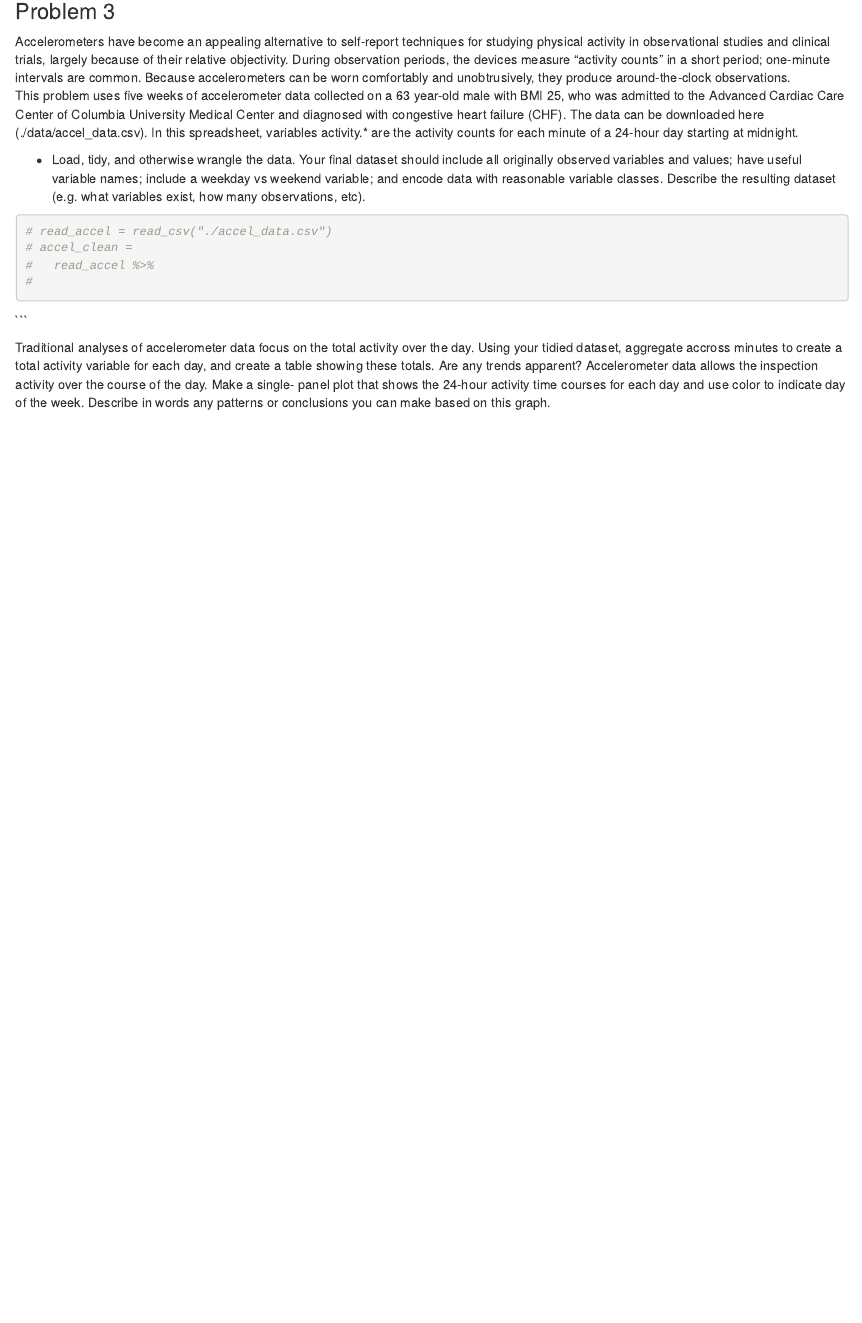
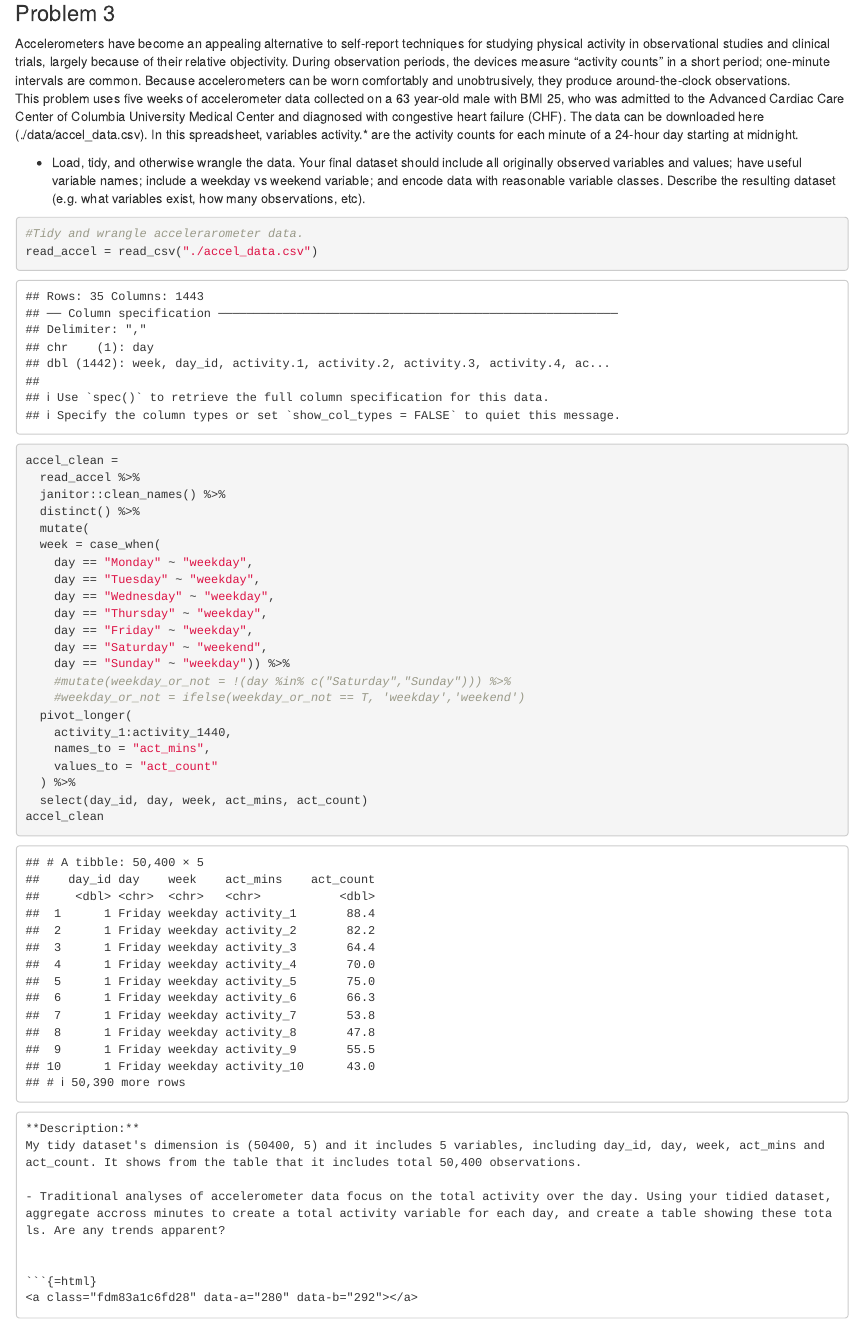
Before and after one commit to fchen41/p8105_hw3_fc2691, an R Markdown document (p8105_hw3_fc2691.Rmd): the page in a window 1100 px wide, from 6140 px down before the commit and from 6180 px down after it, so that both start at the same text. Rendered offline with R 4.5, knitr and Pandoc, with nearby package versions; some code elsewhere in the file could not run offline; column names are cleaned by a stand-in for the janitor package.

Commit message:
Having problems linking to Github_test

````diff
--- a/p8105_hw3_fc2691.Rmd
+++ b/p8105_hw3_fc2691.Rmd
@@ -246,12 +247,34 @@ This problem uses five weeks of accelerometer data collected on a 63 year-old ma
 
 - Load, tidy, and otherwise wrangle the data. Your final dataset should include all originally observed variables and values; have useful variable names; include a weekday vs weekend variable; and encode data with reasonable variable classes. Describe the resulting dataset (e.g. what variables exist, how many observations, etc).
 ```{r}
-# read_accel = read_csv("./accel_data.csv")
-# accel_clean =
-#   read_accel %>%
-#
+#Tidy and wrangle accelerarometer data.
+read_accel = read_csv("./accel_data.csv")
+accel_clean =
+  read_accel %>%
+  janitor::clean_names() %>%
+  distinct() %>%
+  mutate(
+  week = case_when(
+    day == "Monday" ~ "weekday",
+    day == "Tuesday" ~ "weekday",
+    day == "Wednesday" ~ "weekday",
+    day == "Thursday" ~ "weekday",
+    day == "Friday" ~ "weekday",
+    day == "Saturday" ~ "weekend",
+    day == "Sunday" ~ "weekday")) %>%
+    #mutate(weekday_or_not = !(day %in% c("Saturday","Sunday"))) %>%
+    #weekday_or_not = ifelse(weekday_or_not == T, 'weekday','weekend')
+  pivot_longer(
+    activity_1:activity_1440,
+    names_to = "act_mins",
+    values_to = "act_count"
+  ) %>%
+  select(day_id, day, week, act_mins, act_count)
+accel_clean
 ```
 ```
+**Description:**
+My tidy dataset's dimension is (`r dim(accel_clean)`) and it includes 5 variables, including day_id, day, week, act_mins and act_count. It shows from the table that it includes total 50,400 observations.
 
-Traditional analyses of accelerometer data focus on the total activity over the day. Using your tidied dataset, aggregate accross minutes to create a total activity variable for each day, and create a table showing these totals. Are any trends apparent?
-Accelerometer data allows the inspection activity over the course of the day. Make a single- panel plot that shows the 24-hour activity time courses for each day and use color to indicate day of the week. Describe in words any patterns or conclusions you can make based on this graph.
+- Traditional analyses of accelerometer data focus on the total activity over the day. Using your tidied dataset, aggregate accross minutes to create a total activity variable for each day, and create a table showing these totals. Are any trends apparent?
+```{r}
````
Also changed, not shown: p8105_hw3_fc2691.html, p8105_hw3_fc2691.Rmd (29 more changed lines).
